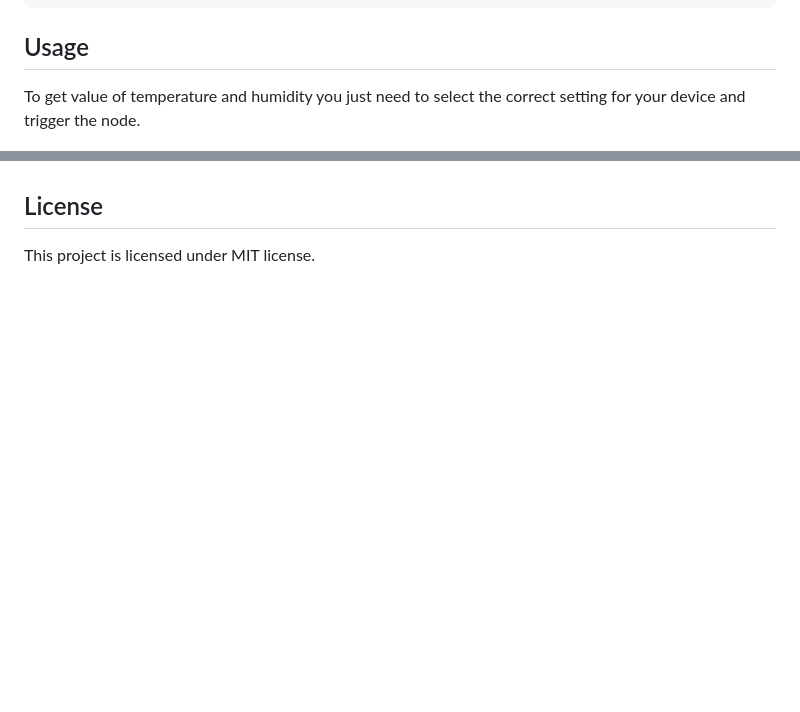
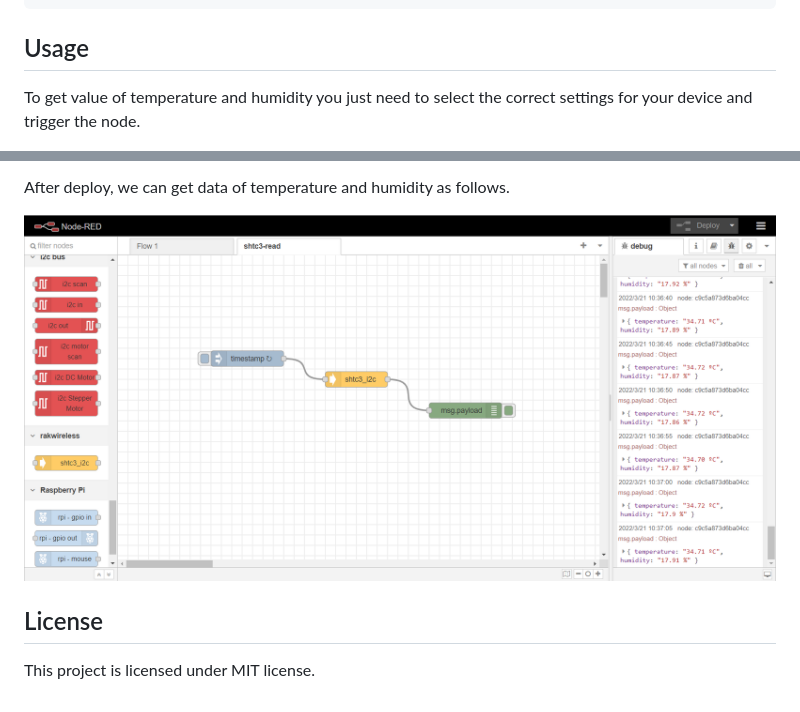
Before and after one commit to RAKWireless/node-red-nodes, a Markdown page: node-red-contrib-shtc3/README.md, 2 parts joined by grey strips. Rendered like a GitHub page; pictures changed too: node-red-contrib-shtc3/assets/image-20220321103720194.png (added); blank space fills up the shorter version.

```diff
--- a/node-red-contrib-shtc3/README.md
+++ b/node-red-contrib-shtc3/README.md
@@ -23,7 +23,7 @@ cd ~/.node-red/node_modules/node-red-contrib-shtc3 && npm install
 
 ## Usage
 
-To get value of  temperature and humidity you just need to select the correct setting for your device and trigger the node.
+To get value of  temperature and humidity you just need to select the correct settings for your device and trigger the node.
 
 <img src="assets/image-20220318194952263.png" alt="image-20220318194952263" style="zoom:80%;" />
 
@@ -54,3 +128,6 @@ TO DO
+After deploy, we can get data of temperature and humidity as follows.
+
+![image-20220321103720194](assets/image-20220321103720194.png)
 
 ## License
 
```
Also changed, not shown: other parts of node-red-contrib-shtc3/README.md (+76 -2 lines), node-red-contrib-shtc3/assets/image-20220321102603403.png (added).
